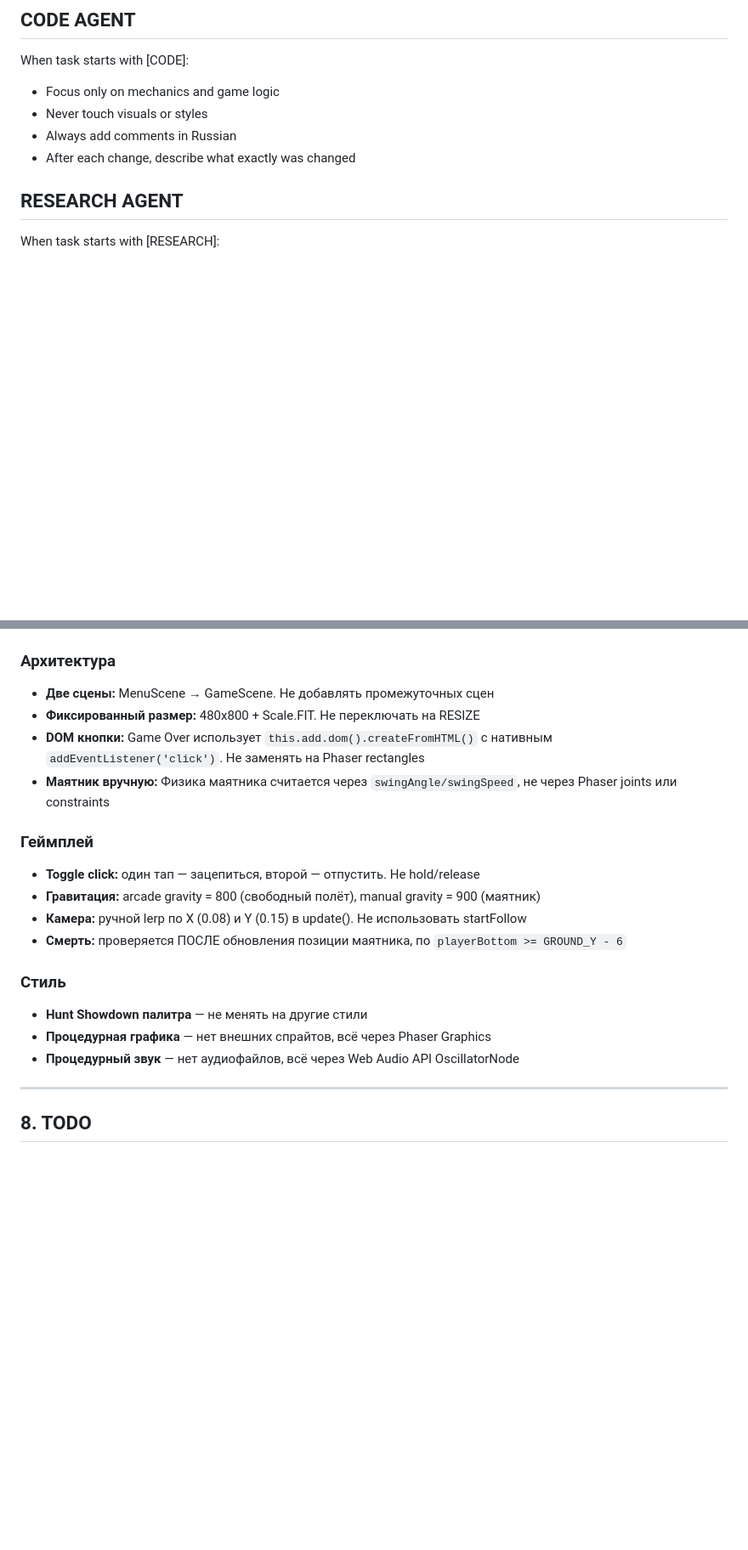
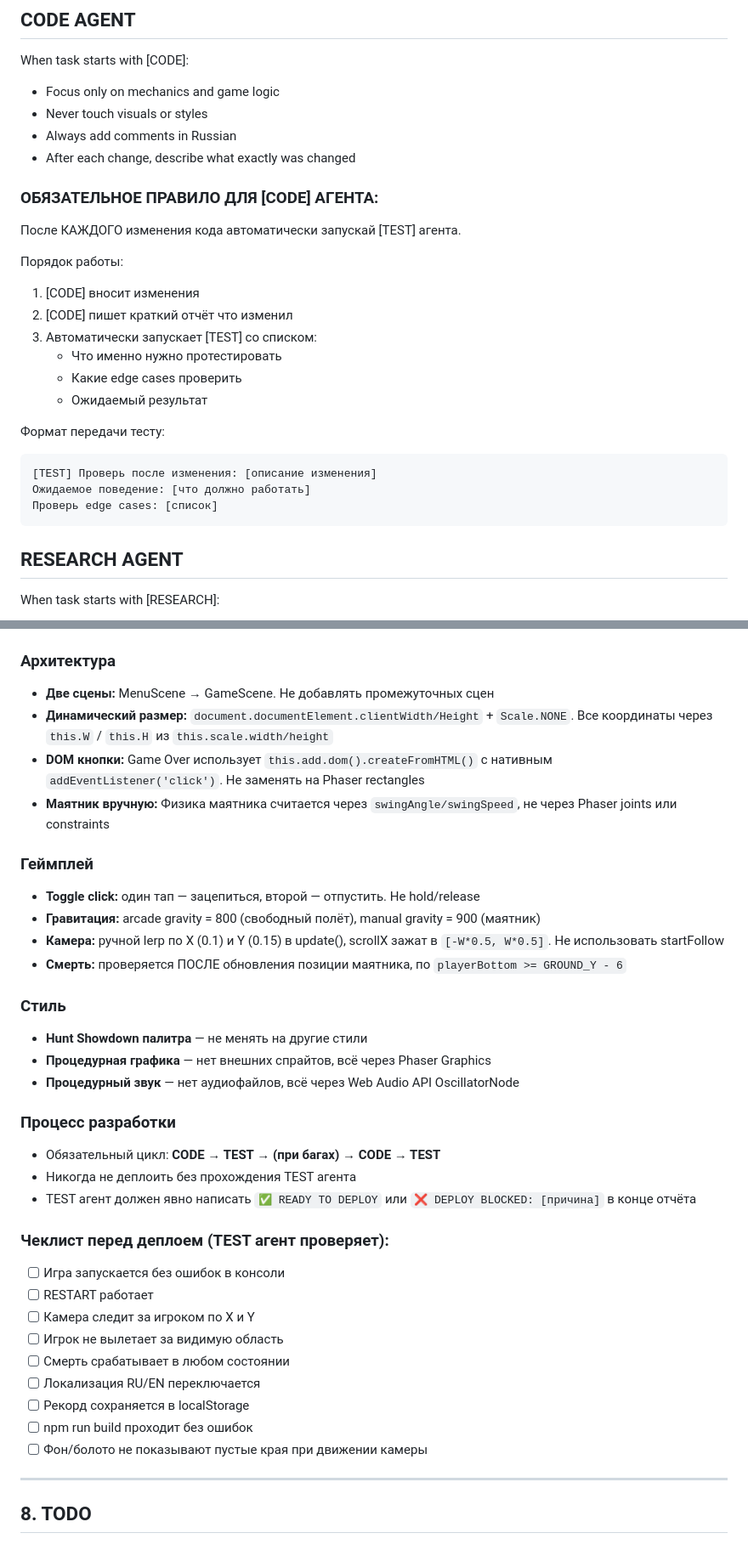
Before and after one commit to saleksvlasov/hook-game, a Markdown page: CLAUDE.md, 2 parts joined by grey strips. Shown at 85% size. GitHub-like rendering; blank space fills up the shorter version.

Commit message:
docs: add mandatory CODE→TEST cycle, deploy checklist, update constants
Co-Authored-By: Claude Opus 4.6 (1M context) <noreply@anthropic.com>

````diff
--- a/CLAUDE.md
+++ b/CLAUDE.md
@@ -13,6 +13,24 @@ When task starts with [CODE]:
 - Never touch visuals or styles
 - Always add comments in Russian
 - After each change, describe what exactly was changed
+
+### ОБЯЗАТЕЛЬНОЕ ПРАВИЛО ДЛЯ [CODE] АГЕНТА:
+После КАЖДОГО изменения кода автоматически запускай [TEST] агента.
+
+Порядок работы:
+1. [CODE] вносит изменения
+2. [CODE] пишет краткий отчёт что изменил
+3. Автоматически запускает [TEST] со списком:
+   - Что именно нужно протестировать
+   - Какие edge cases проверить
+   - Ожидаемый результат
+
+Формат передачи тесту:
+```
+[TEST] Проверь после изменения: [описание изменения]
+Ожидаемое поведение: [что должно работать]
+Проверь edge cases: [список]
+```
 
 ## RESEARCH AGENT
 When task starts with [RESEARCH]:
@@ -187,20 +206,36 @@ thehook_lang            — выбранный язык ('en' | 'ru')
 
 ### Архитектура
 - **Две сцены:** MenuScene → GameScene. Не добавлять промежуточных сцен
-- **Фиксированный размер:** 480x800 + Scale.FIT. Не переключать на RESIZE
+- **Динамический размер:** `document.documentElement.clientWidth/Height` + `Scale.NONE`. Все координаты через `this.W` / `this.H` из `this.scale.width/height`
 - **DOM кнопки:** Game Over использует `this.add.dom().createFromHTML()` с нативным `addEventListener('click')`. Не заменять на Phaser rectangles
 - **Маятник вручную:** Физика маятника считается через `swingAngle/swingSpeed`, не через Phaser joints или constraints
 
 ### Геймплей
 - **Toggle click:** один тап — зацепиться, второй — отпустить. Не hold/release
 - **Гравитация:** arcade gravity = 800 (свободный полёт), manual gravity = 900 (маятник)
-- **Камера:** ручной lerp по X (0.08) и Y (0.15) в update(). Не использовать startFollow
+- **Камера:** ручной lerp по X (0.1) и Y (0.15) в update(), scrollX зажат в `[-W*0.5, W*0.5]`. Не использовать startFollow
 - **Смерть:** проверяется ПОСЛЕ обновления позиции маятника, по `playerBottom >= GROUND_Y - 6`
 
 ### Стиль
 - **Hunt Showdown палитра** — не менять на другие стили
 - **Процедурная графика** — нет внешних спрайтов, всё через Phaser Graphics
 - **Процедурный звук** — нет аудиофайлов, всё через Web Audio API OscillatorNode
+
+### Процесс разработки
+- Обязательный цикл: **CODE → TEST → (при багах) → CODE → TEST**
+- Никогда не деплоить без прохождения TEST агента
+- TEST агент должен явно написать `✅ READY TO DEPLOY` или `❌ DEPLOY BLOCKED: [причина]` в конце отчёта
+
+### Чеклист перед деплоем (TEST агент проверяет):
+- [ ] Игра запускается без ошибок в консоли
+- [ ] RESTART работает
+- [ ] Камера следит за игроком по X и Y
+- [ ] Игрок не вылетает за видимую область
+- [ ] Смерть срабатывает в любом состоянии
+- [ ] Локализация RU/EN переключается
+- [ ] Рекорд сохраняется в localStorage
+- [ ] npm run build проходит без ошибок
+- [ ] Фон/болото не показывают пустые края при движении камеры
 
 ---
 
````
Also changed, not shown: other parts of CLAUDE.md (+4 -3 lines).
